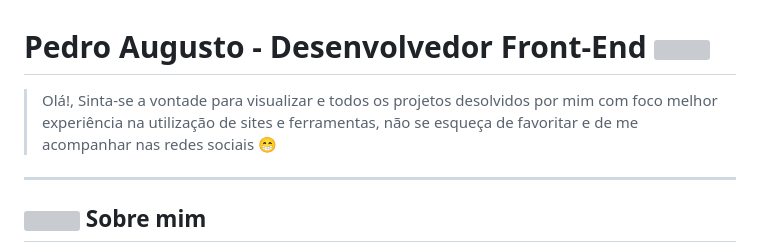
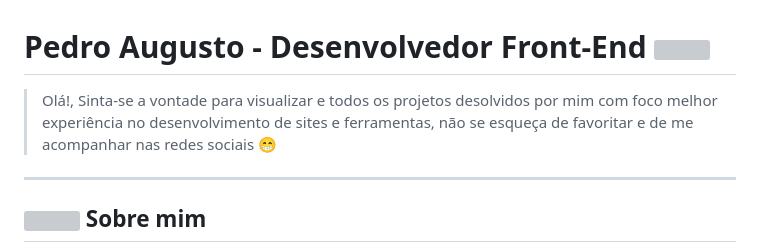
Before and after one commit to DevSerPedro/DevSerPedro, a Markdown page: README.md, the part around the change. Rendered like a GitHub page; grey boxes are pictures that could not be loaded.

```diff
--- a/README.md
+++ b/README.md
@@ -1,6 +1,6 @@
 # Pedro Augusto - Desenvolvedor Front-End <img src="https://media.giphy.com/media/hvRJCLFzcasrR4ia7z/giphy.gif" width="35">
 
-> Olá!, Sinta-se a vontade para visualizar e todos os projetos desolvidos por mim com foco melhor experiência na utilização de sites e ferramentas, não se esqueça de favoritar e de me acompanhar nas redes sociais :grin:
+> Olá!, Sinta-se a vontade para visualizar e todos os projetos desolvidos por mim com foco melhor experiência no desenvolvimento de sites e ferramentas, não se esqueça de favoritar e de me acompanhar nas redes sociais :grin:
 
 ___
 
```
